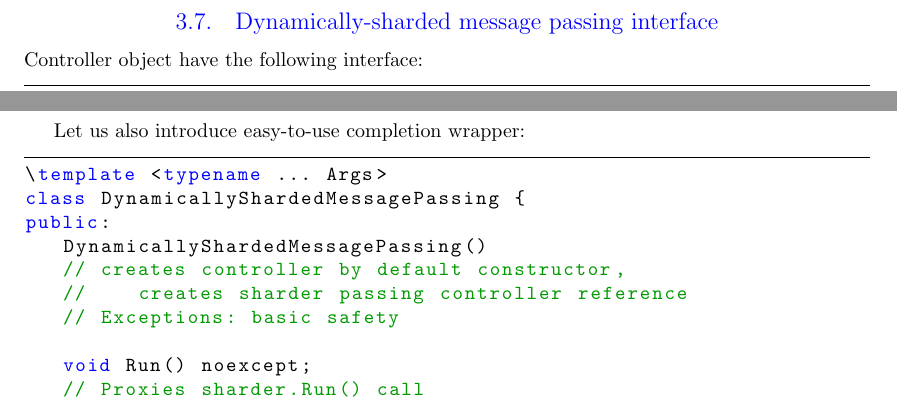
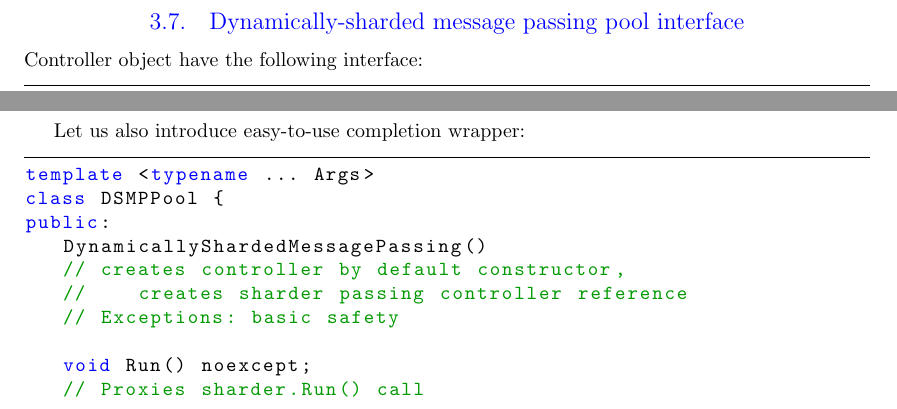
Before and after one commit to olegtsts/RAST, a LaTeX document (report/description.tex): two parts of page 43 of 44, joined at a grey line, cut so that both start at the same text. Compiled offline with pdfLaTeX.

Commit message:
Brandy names

```diff
--- a/report/description.tex
+++ b/report/description.tex
@@ -1633,7 +1633,7 @@ private:
 };
 \end{lstlisting}
 
-\subsection{Dynamically-sharded message passing interface}
+\subsection{Dynamically-sharded message passing pool interface}
 Controller object have the following interface:
 \begin{lstlisting}
 template <typename ... Args>
@@ -1673,8 +1673,8 @@ private:
 
 Let us also introduce easy-to-use completion wrapper:
 \begin{lstlisting}
-\template <typename ... Args>
-class DynamicallyShardedMessagePassing {
+template <typename ... Args>
+class DSMPPool {
 public:
 	DynamicallyShardedMessagePassing()
 	// creates controller by default constructor,
```
Also changed, not shown: report/description.pdf, report/description.tex (2 more changed lines).
